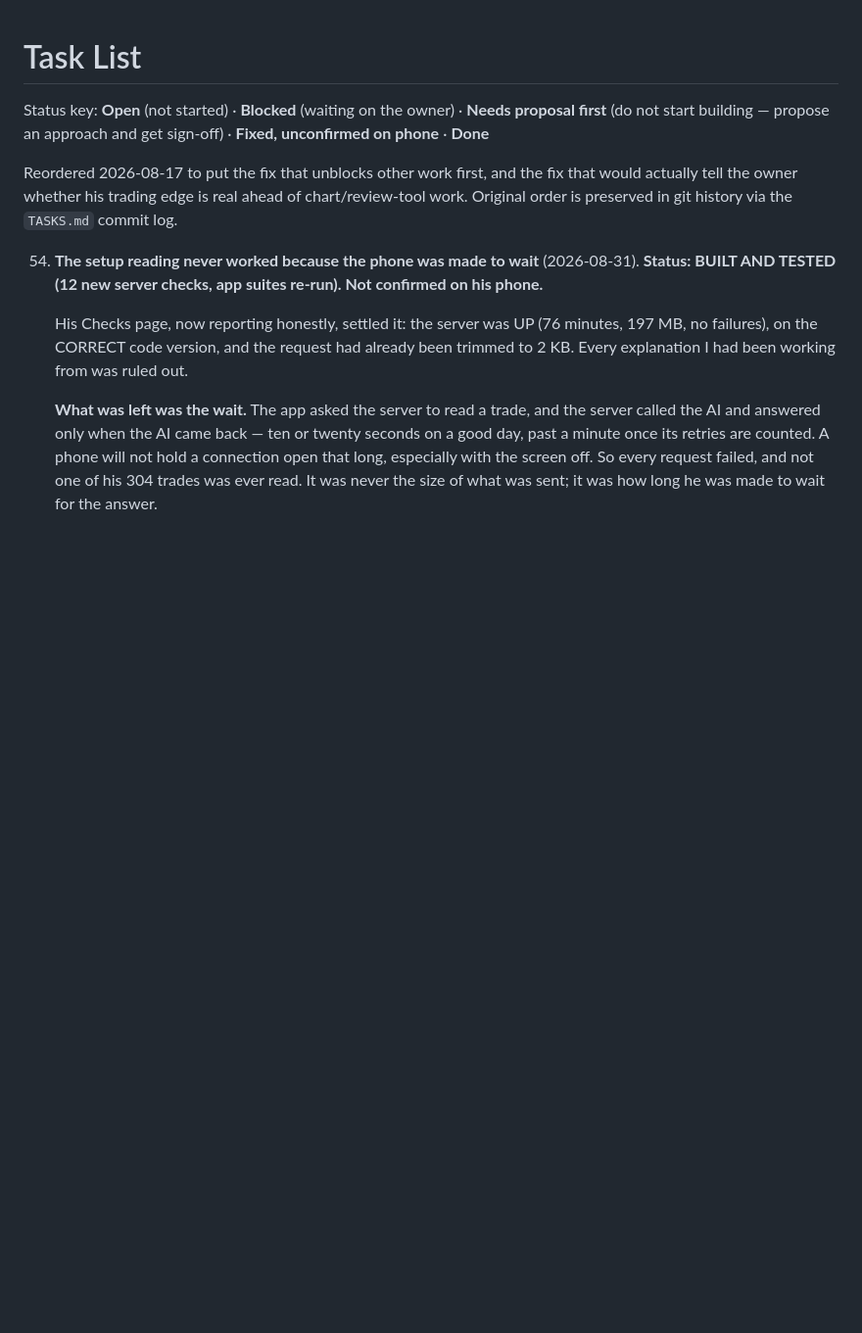
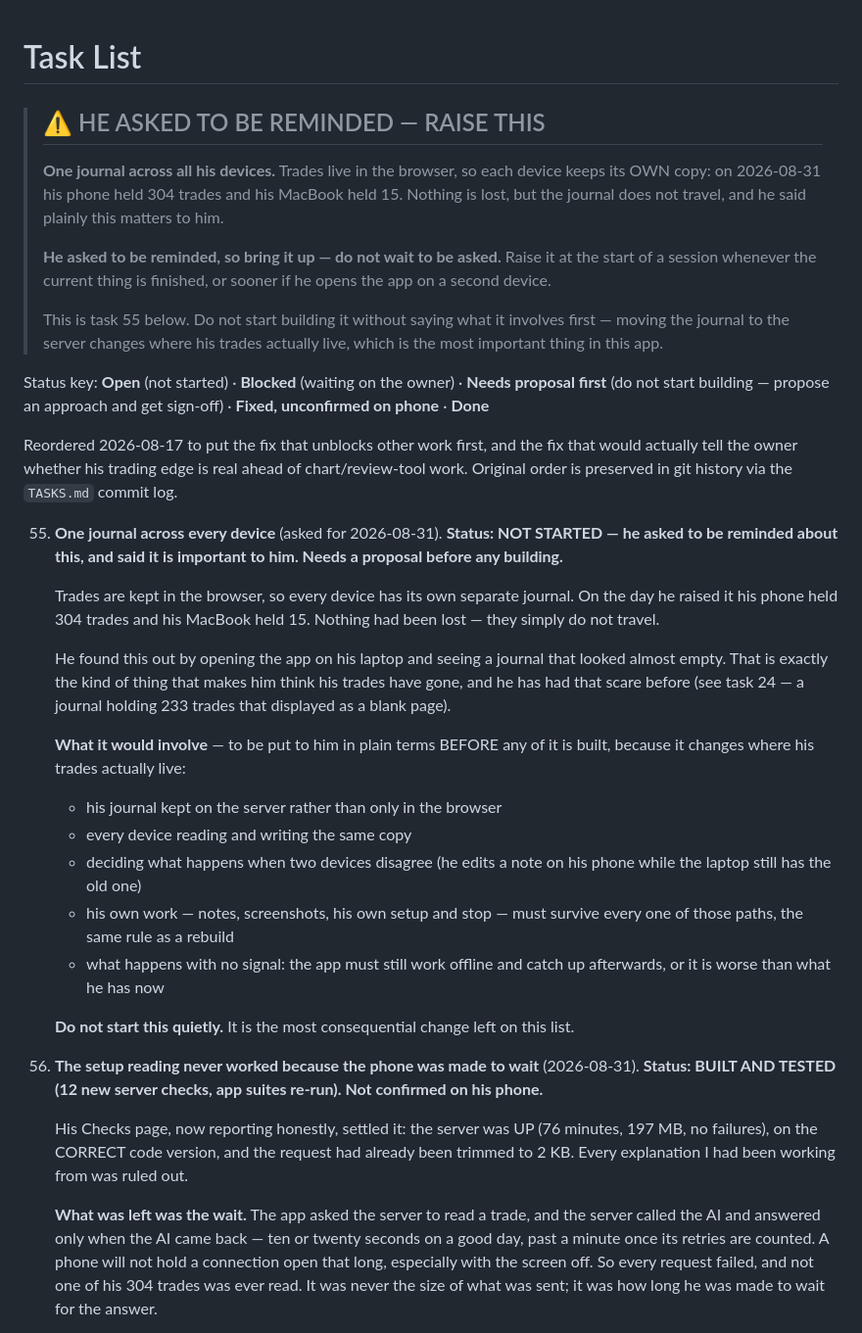
Before and after one commit to alynnyree/strat-journal-app, a Markdown page: TASKS.md, the part around the change. Shown at 98% size. Rendered like a GitHub page; blank space fills up the shorter version.

Commit message:
Record that he wants one journal across every device (#77)
Trades live in the browser, so each device keeps its own copy -- his
phone held 304 while his MacBook held 15. Nothing lost, but the journal
does not travel, and he said plainly this matters to him and asked to be
reminded.

Written at the very top of TASKS.md, which is checked at the start of
every session, so it gets raised rather than waiting to be asked about
again. Recorded as task 55 with what it would involve, and a note not to
start building it without putting that to him first -- it changes where
his trades actually live.


Claude-Session: https://claude.ai/code/session_01BHVhbZgZqZ9otrweizMU9J

Co-authored-by: Claude <noreply@anthropic.com>

```diff
--- a/TASKS.md
+++ b/TASKS.md
@@ -1,4 +1,19 @@
 # Task List
+
+> ## ⚠️ HE ASKED TO BE REMINDED — RAISE THIS
+>
+> **One journal across all his devices.** Trades live in the browser, so
+> each device keeps its OWN copy: on 2026-08-31 his phone held 304 trades
+> and his MacBook held 15. Nothing is lost, but the journal does not
+> travel, and he said plainly this matters to him.
+>
+> **He asked to be reminded, so bring it up — do not wait to be asked.**
+> Raise it at the start of a session whenever the current thing is
+> finished, or sooner if he opens the app on a second device.
+>
+> This is task 55 below. Do not start building it without saying what it
+> involves first — moving the journal to the server changes where his
+> trades actually live, which is the most important thing in this app.
 
 Status key: **Open** (not started) · **Blocked** (waiting on the owner) ·
 **Needs proposal first** (do not start building — propose an approach and
@@ -8,6 +23,35 @@ Reordered 2026-08-17 to put the fix that unblocks other work first, and the
 fix that would actually tell the owner whether his trading edge is real
 ahead of chart/review-tool work. Original order is preserved in git history
 via the `TASKS.md` commit log.
+
+55. **One journal across every device** (asked for 2026-08-31).
+    **Status: NOT STARTED — he asked to be reminded about this, and said
+    it is important to him. Needs a proposal before any building.**
+
+    Trades are kept in the browser, so every device has its own separate
+    journal. On the day he raised it his phone held 304 trades and his
+    MacBook held 15. Nothing had been lost — they simply do not travel.
+
+    He found this out by opening the app on his laptop and seeing a
+    journal that looked almost empty. That is exactly the kind of thing
+    that makes him think his trades have gone, and he has had that scare
+    before (see task 24 — a journal holding 233 trades that displayed as
+    a blank page).
+
+    **What it would involve** — to be put to him in plain terms BEFORE
+    any of it is built, because it changes where his trades actually
+    live:
+    - his journal kept on the server rather than only in the browser
+    - every device reading and writing the same copy
+    - deciding what happens when two devices disagree (he edits a note on
+      his phone while the laptop still has the old one)
+    - his own work — notes, screenshots, his own setup and stop — must
+      survive every one of those paths, the same rule as a rebuild
+    - what happens with no signal: the app must still work offline and
+      catch up afterwards, or it is worse than what he has now
+
+    **Do not start this quietly.** It is the most consequential change
+    left on this list.
 
 54. **The setup reading never worked because the phone was made to wait**
     (2026-08-31). **Status: BUILT AND TESTED (12 new server checks, app
```
